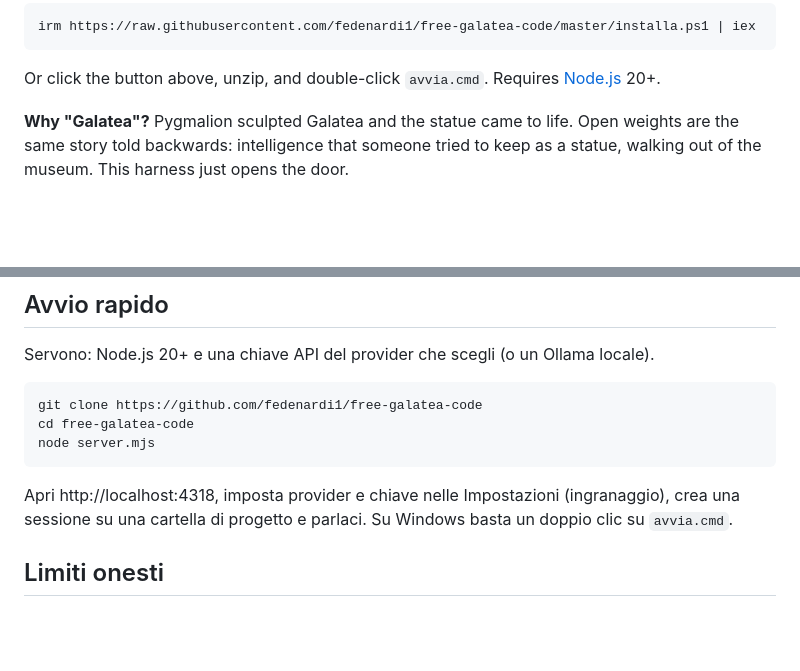
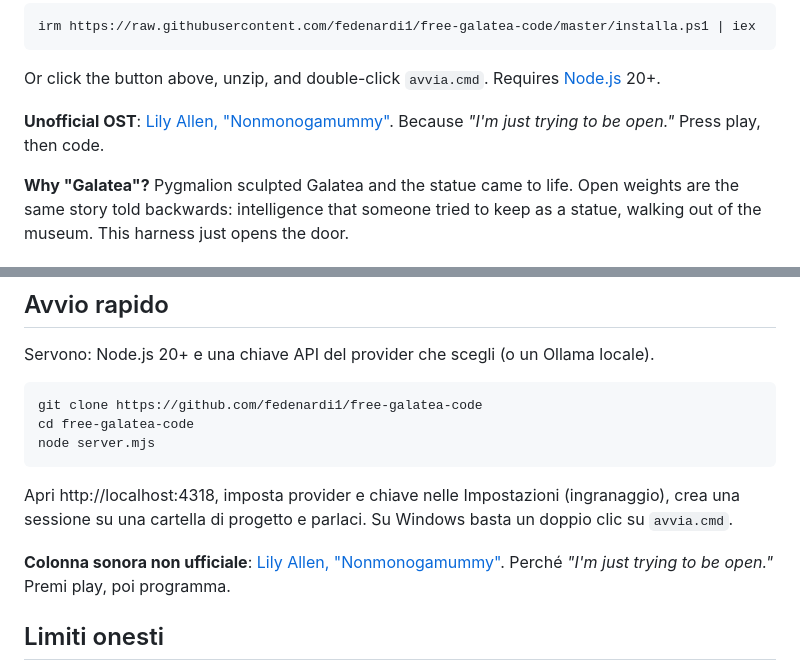
Before and after one commit to fedenardi1/free-galatea-code, a Markdown page: README.md, 2 parts joined by grey strips. Drawn GitHub-style; blank space fills up the shorter version.

Commit message:
Unofficial OST: Lily Allen, Nonmonogamummy (I'm just trying to be open)
Co-Authored-By: Claude Opus 5 <noreply@anthropic.com>

````diff
--- a/README.md
+++ b/README.md
@@ -15,6 +15,8 @@ irm https://raw.githubusercontent.com/fedenardi1/free-galatea-code/master/instal
 ```
 
 Or click the button above, unzip, and double-click `avvia.cmd`. Requires [Node.js](https://nodejs.org) 20+.
+
+**Unofficial OST**: [Lily Allen, "Nonmonogamummy"](https://www.youtube.com/watch?v=_ycXXlh8jJk). Because *"I'm just trying to be open."* Press play, then code.
 
 **Why "Galatea"?** Pygmalion sculpted Galatea and the statue came to life. Open weights are the same story told backwards: intelligence that someone tried to keep as a statue, walking out of the museum. This harness just opens the door.
 
@@ -138,6 +140,8 @@ node server.mjs
 
 Apri http://localhost:4318, imposta provider e chiave nelle Impostazioni (ingranaggio), crea una sessione su una cartella di progetto e parlaci. Su Windows basta un doppio clic su `avvia.cmd`.
 
+**Colonna sonora non ufficiale**: [Lily Allen, "Nonmonogamummy"](https://www.youtube.com/watch?v=_ycXXlh8jJk). Perché *"I'm just trying to be open."* Premi play, poi programma.
+
 ## Limiti onesti
 
 - I modelli aperti sono bravi con gli strumenti ma sui lavori lunghi possono perdersi. Tetto di 40 giri di strumenti per messaggio.
````
